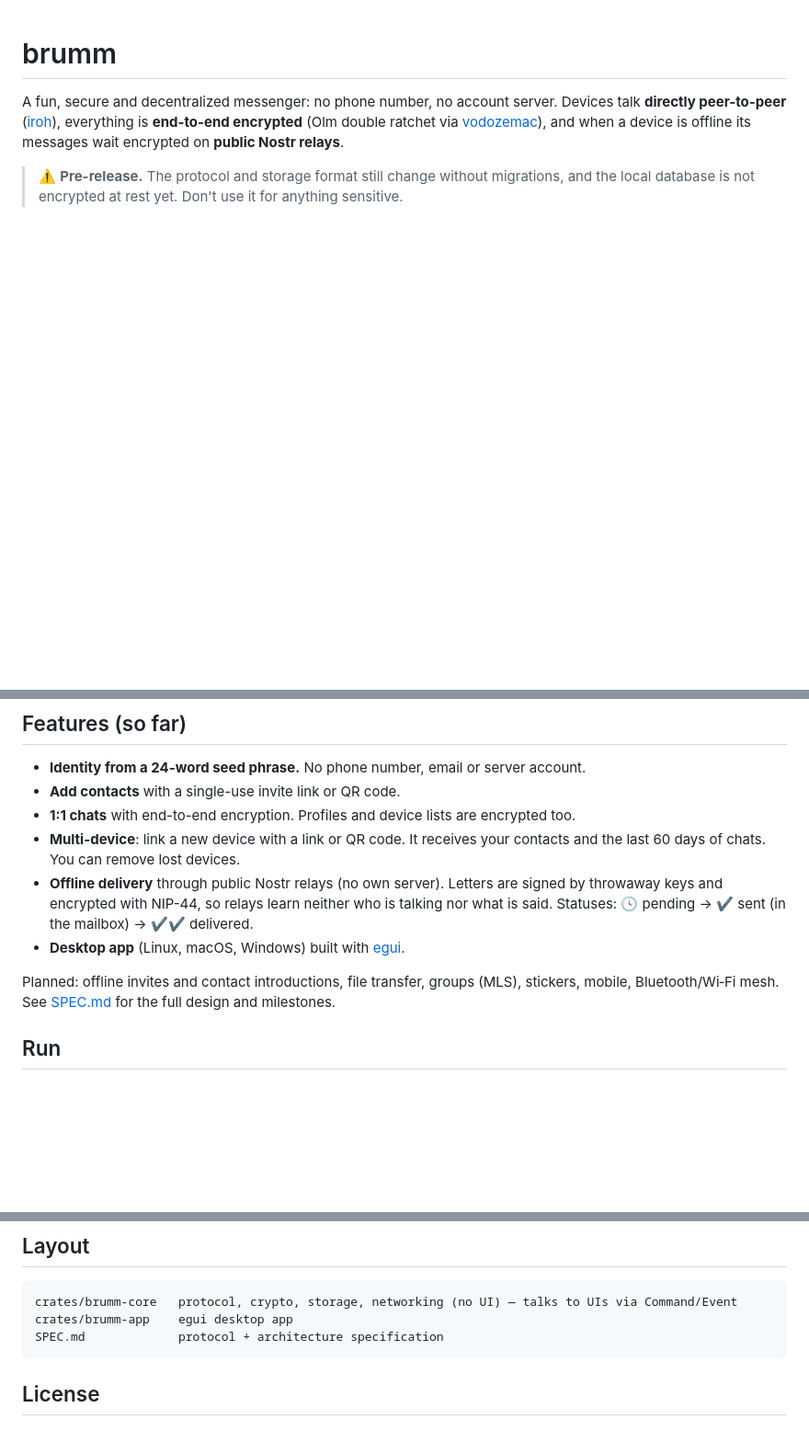
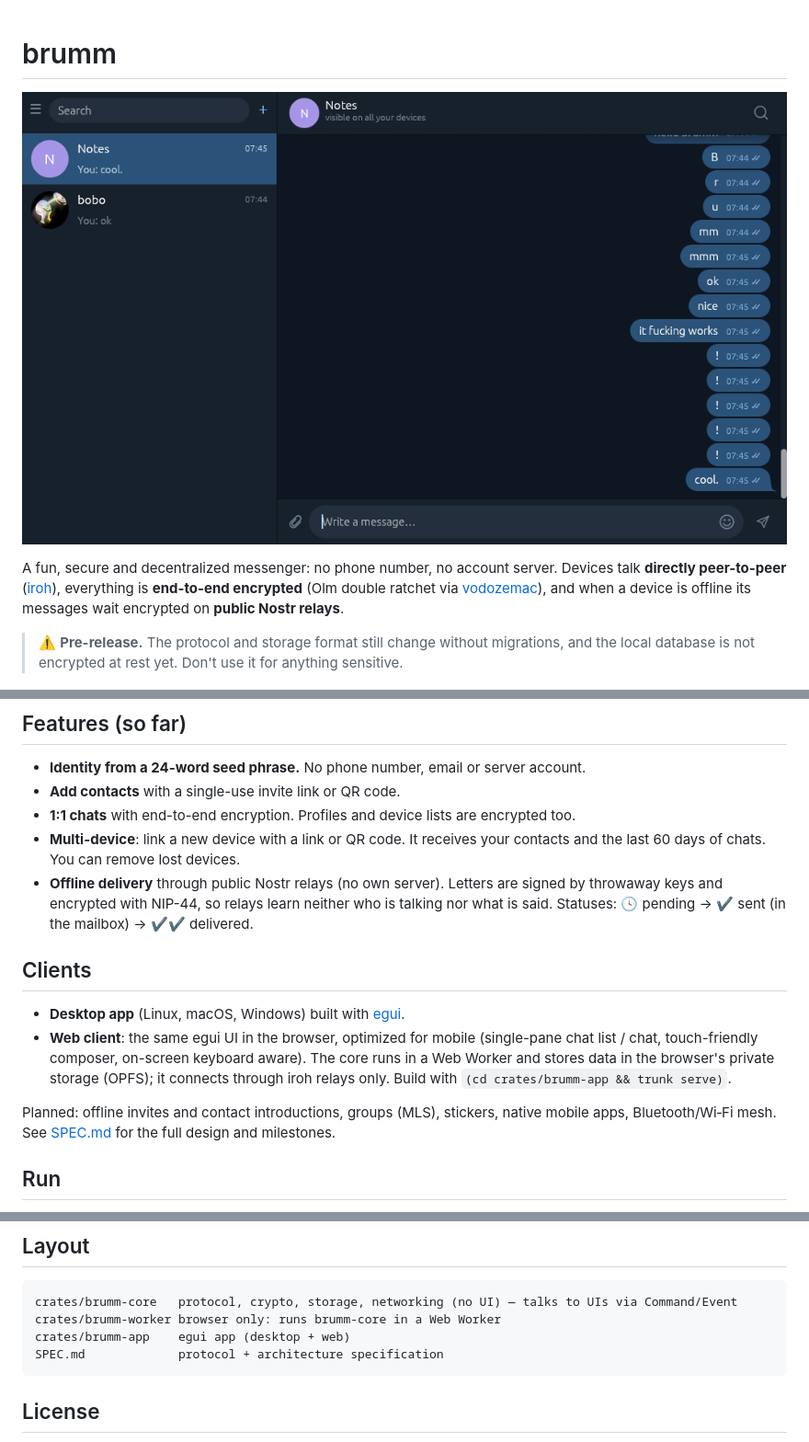
Before and after one commit to SeanPedersen/brumm, a Markdown page: README.md, 3 parts joined by grey strips. Shown at 92% size. GitHub-like rendering; pictures changed too: brumm-desktop.png (added); blank space fills up the shorter version.

Commit message:
Add clients section and desktop screenshot to README.
Co-Authored-By: Claude Sonnet 5.5 <noreply@anthropic.com>

````diff
--- a/README.md
+++ b/README.md
@@ -1,4 +1,6 @@
 # brumm
+
+![brumm desktop client](brumm-desktop.png)
 
 A fun, secure and decentralized messenger: no phone number, no account server.
 Devices talk **directly peer-to-peer** ([iroh](https://github.com/n0-computer/iroh)), everything is
@@ -17,9 +19,15 @@ and when a device is offline its messages wait encrypted on **public Nostr relay
 - **Offline delivery** through public Nostr relays (no own server). Letters are signed by throwaway keys and
   encrypted with NIP-44, so relays learn neither who is talking nor what is said.
   Statuses: 🕓 pending → ✔ sent (in the mailbox) → ✔✔ delivered.
+
+## Clients
 - **Desktop app** (Linux, macOS, Windows) built with [egui](https://github.com/emilk/egui).
+- **Web client**: the same egui UI in the browser, optimized for mobile (single-pane chat list / chat,
+  touch-friendly composer, on-screen keyboard aware). The core runs in a Web Worker and stores data in the
+  browser's private storage (OPFS); it connects through iroh relays only.
+  Build with `(cd crates/brumm-app && trunk serve)`.
 
-Planned: offline invites and contact introductions, file transfer, groups (MLS), stickers, mobile,
+Planned: offline invites and contact introductions, groups (MLS), stickers, native mobile apps,
 Bluetooth/Wi‑Fi mesh. See [SPEC.md](SPEC.md) for the full design and milestones.
 
 ## Run
@@ -49,7 +57,8 @@ cargo test -p brumm-core --test network -- --ignored          # needs internet:
 ## Layout
 ```
 crates/brumm-core   protocol, crypto, storage, networking (no UI) — talks to UIs via Command/Event
-crates/brumm-app    egui desktop app
+crates/brumm-worker browser only: runs brumm-core in a Web Worker
+crates/brumm-app    egui app (desktop + web)
 SPEC.md             protocol + architecture specification
 ```
 
````
